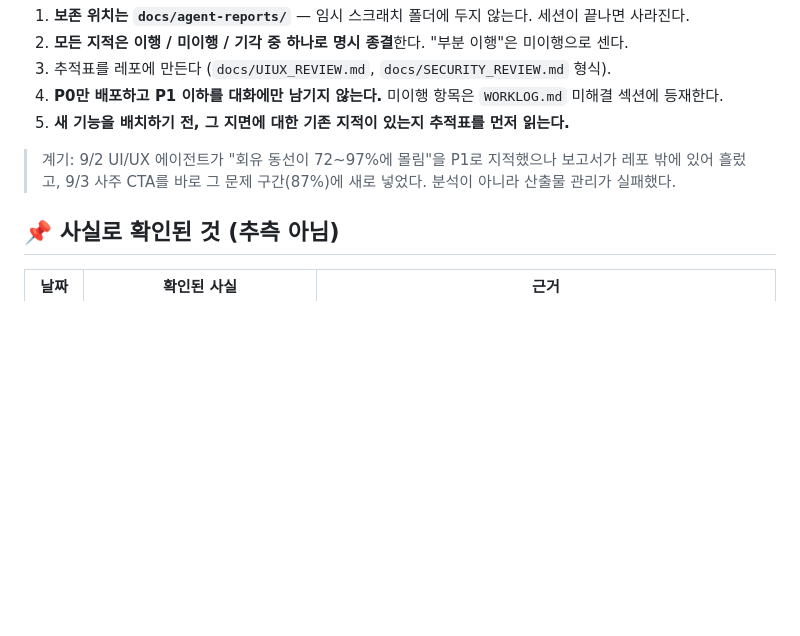
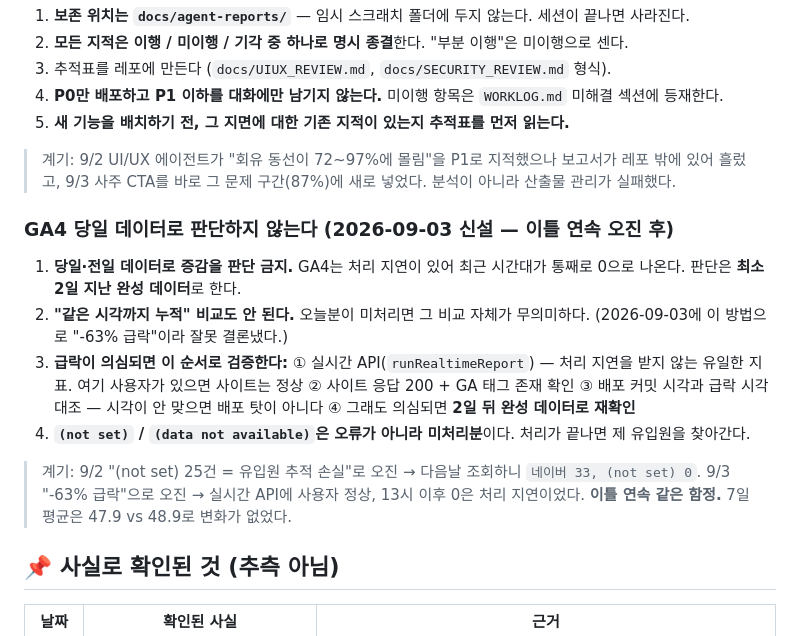
Before and after one commit to seansaiid-creator/dreams-come-true, a Markdown page: docs/DECISIONS.md, the part around the change. Rendered like a GitHub page; blank space fills up the shorter version.

```diff
--- a/docs/DECISIONS.md
+++ b/docs/DECISIONS.md
@@ -66,6 +66,22 @@
 > 계기: 9/2 UI/UX 에이전트가 "회유 동선이 72~97%에 몰림"을 P1로 지적했으나 보고서가 레포 밖에 있어 흘렀고,
 > 9/3 사주 CTA를 바로 그 문제 구간(87%)에 새로 넣었다. 분석이 아니라 산출물 관리가 실패했다.
 
+### GA4 당일 데이터로 판단하지 않는다 (2026-09-03 신설 — 이틀 연속 오진 후)
+1. **당일·전일 데이터로 증감을 판단 금지.** GA4는 처리 지연이 있어 최근 시간대가 통째로 0으로 나온다.
+   판단은 **최소 2일 지난 완성 데이터**로 한다.
+2. **"같은 시각까지 누적" 비교도 안 된다.** 오늘분이 미처리면 그 비교 자체가 무의미하다.
+   (2026-09-03에 이 방법으로 "-63% 급락"이라 잘못 결론냈다.)
+3. **급락이 의심되면 이 순서로 검증한다:**
+   ① 실시간 API(`runRealtimeReport`) — 처리 지연을 받지 않는 유일한 지표. 여기 사용자가 있으면 사이트는 정상
+   ② 사이트 응답 200 + GA 태그 존재 확인
+   ③ 배포 커밋 시각과 급락 시각 대조 — 시각이 안 맞으면 배포 탓이 아니다
+   ④ 그래도 의심되면 **2일 뒤 완성 데이터로 재확인**
+4. **`(not set)` / `(data not available)`은 오류가 아니라 미처리분**이다. 처리가 끝나면 제 유입원을 찾아간다.
+
+> 계기: 9/2 "(not set) 25건 = 유입원 추적 손실"로 오진 → 다음날 조회하니 `네이버 33, (not set) 0`.
+> 9/3 "-63% 급락"으로 오진 → 실시간 API에 사용자 정상, 13시 이후 0은 처리 지연이었다.
+> **이틀 연속 같은 함정.** 7일 평균은 47.9 vs 48.9로 변화가 없었다.
+
 ## 📌 사실로 확인된 것 (추측 아님)
 
 | 날짜 | 확인된 사실 | 근거 |
```
Also changed, not shown: OPERATIONS.md (+13 -0 lines), docs/WORKLOG.md (+19 -0 lines).
